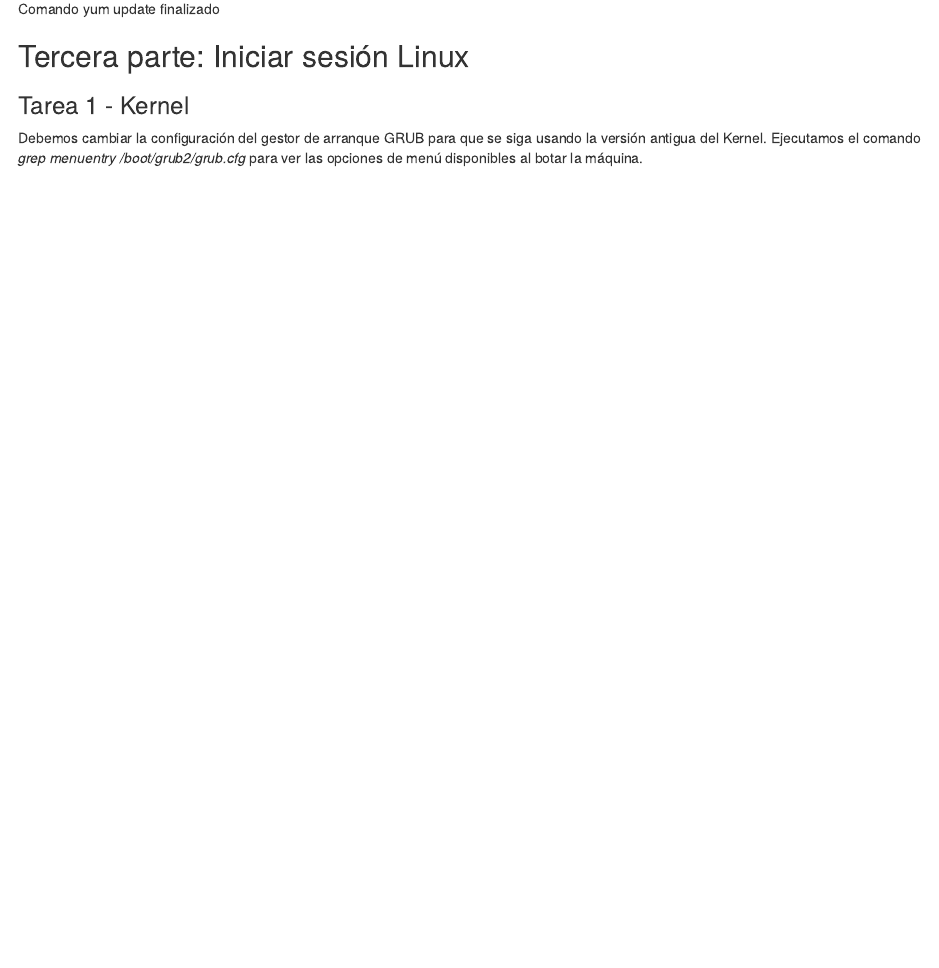
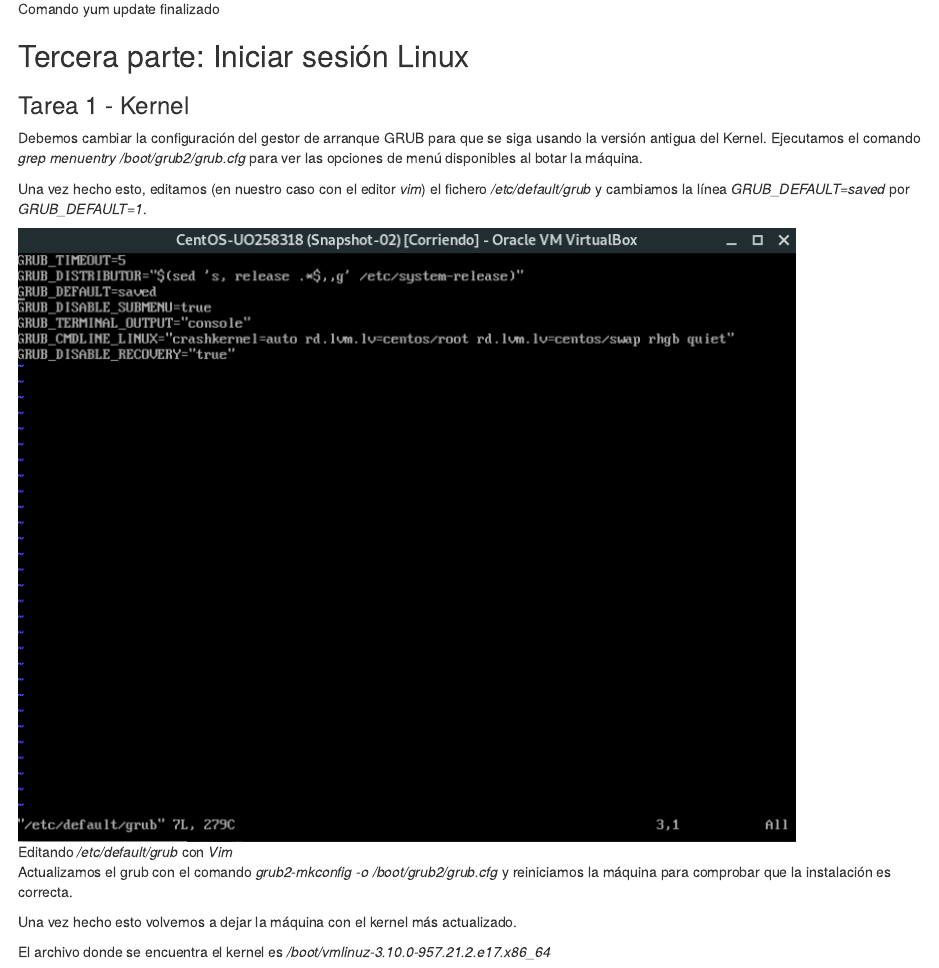
Before and after one commit to fonsecadh/asr-lab, an R Markdown document (uo258318-practicas-lab.rmd): the page in a window 1100 px wide, from 1620 px down. Rendered offline with R 4.5, knitr and Pandoc, with nearby package versions.

Commit message:
Taask 1 finished.

```diff
--- a/uo258318-practicas-lab.rmd
+++ b/uo258318-practicas-lab.rmd
@@ -25,3 +25,13 @@
 
 Debemos cambiar la configuración del gestor de arranque GRUB para que se siga usando la versión antigua del Kernel.
 Ejecutamos el comando *grep menuentry /boot/grub2/grub.cfg* para ver las opciones de menú disponibles al botar la máquina.
+
+Una vez hecho esto, editamos (en nuestro caso con el editor *vim*) el fichero */etc/default/grub* y cambiamos la línea *GRUB_DEFAULT=saved* por *GRUB_DEFAULT=1*.
+
+![Editando */etc/default/grub* con *Vim*](screenshots/screenshot-03-vim_grub.png)
+
+Actualizamos el grub con el comando *grub2-mkconfig -o /boot/grub2/grub.cfg* y reiniciamos la máquina para comprobar que la instalación es correcta.
+
+Una vez hecho esto volvemos a dejar la máquina con el kernel más actualizado.
+
+El archivo donde se encuentra el kernel es */boot/vmlinuz-3.10.0-957.21.2.e17.x86_64*
```
Also changed, not shown: screenshots/screenshot-03-vim_grub.png (added).
